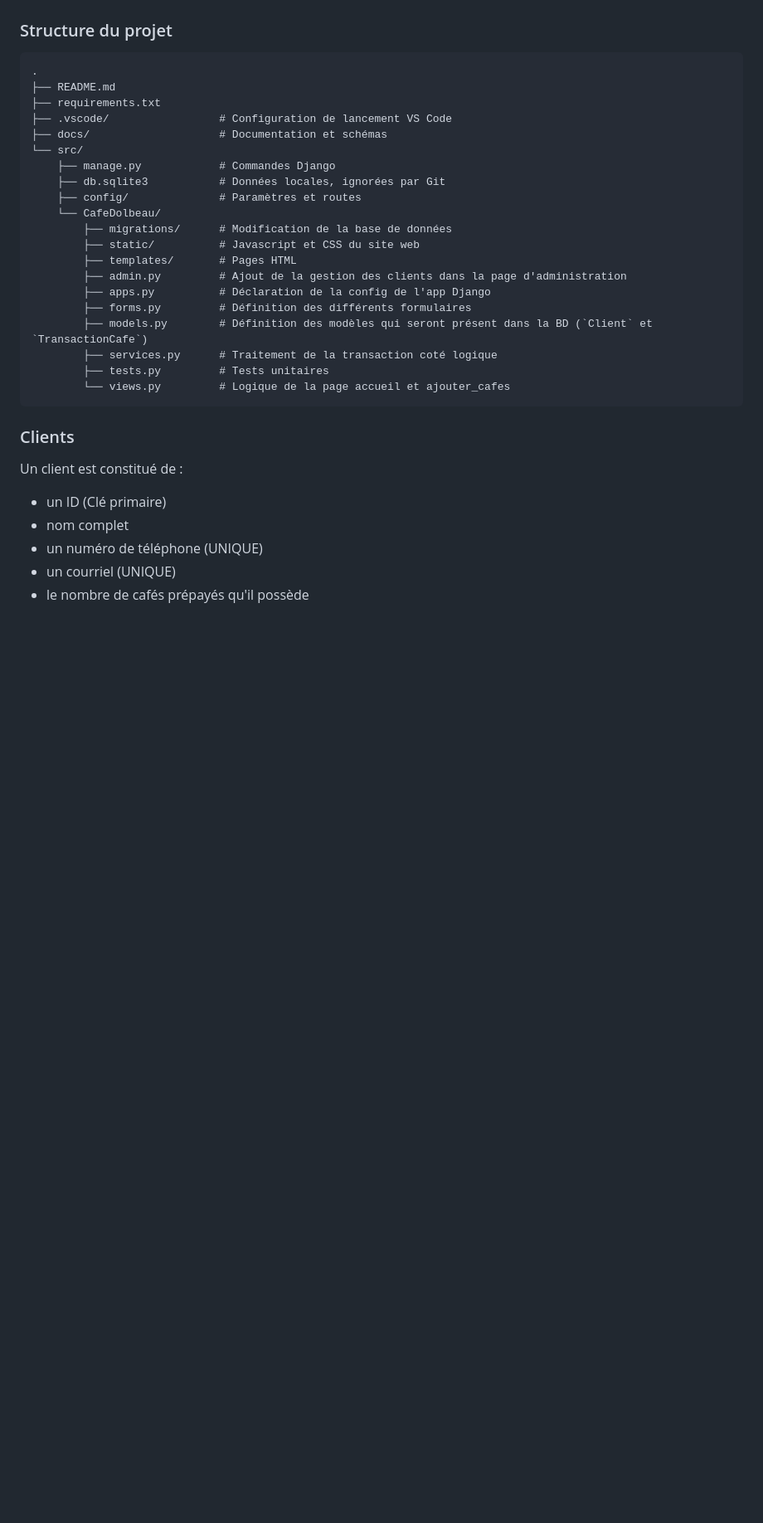
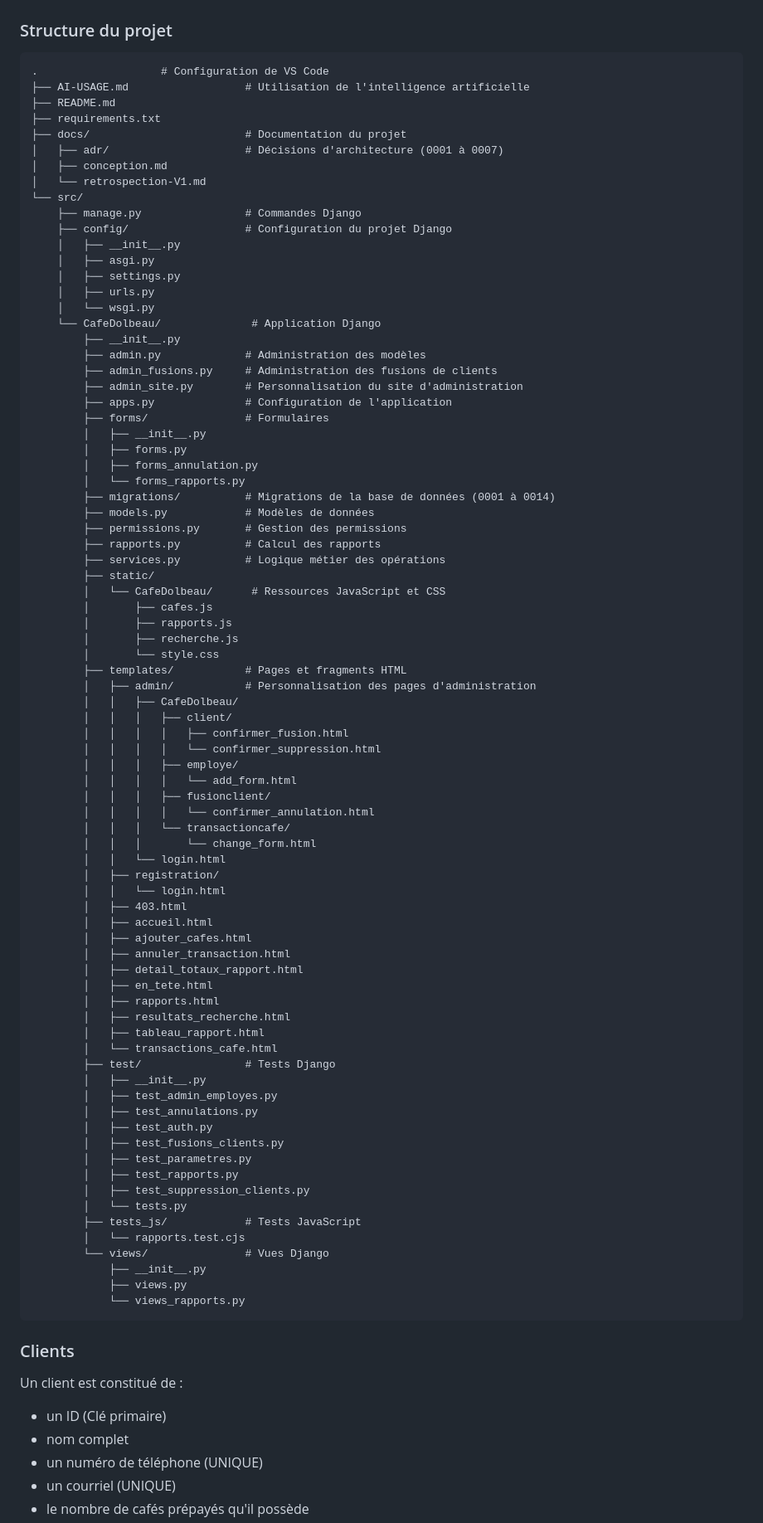
Before and after one commit to ShepherdPoggers/cafeDolbeau_, a Markdown page: docs/conception.md, the part around one of its changes. Shown at 83% size. Drawn GitHub-style; blank space fills up the shorter version.

Commit message:
conception.md mise à jour

````diff
--- a/docs/conception.md
+++ b/docs/conception.md
@@ -6,26 +6,85 @@
 ### Structure du projet
 
 ```text
-.
+.                   # Configuration de VS Code
+├── AI-USAGE.md                  # Utilisation de l'intelligence artificielle
 ├── README.md
 ├── requirements.txt
-├── .vscode/                 # Configuration de lancement VS Code
-├── docs/                    # Documentation et schémas
+├── docs/                        # Documentation du projet
+│   ├── adr/                     # Décisions d'architecture (0001 à 0007)
+│   ├── conception.md
+│   └── retrospection-V1.md
 └── src/
-    ├── manage.py            # Commandes Django
-    ├── db.sqlite3           # Données locales, ignorées par Git
-    ├── config/              # Paramètres et routes
-    └── CafeDolbeau/
-        ├── migrations/      # Modification de la base de données
-        ├── static/          # Javascript et CSS du site web
-        ├── templates/       # Pages HTML
-        ├── admin.py         # Ajout de la gestion des clients dans la page d'administration
-        ├── apps.py          # Déclaration de la config de l'app Django
-        ├── forms.py         # Définition des différents formulaires
-        ├── models.py        # Définition des modèles qui seront présent dans la BD (`Client` et `TransactionCafe`)
-        ├── services.py      # Traitement de la transaction coté logique
-        ├── tests.py         # Tests unitaires
-        └── views.py         # Logique de la page accueil et ajouter_cafes
+    ├── manage.py                # Commandes Django
+    ├── config/                  # Configuration du projet Django
+    │   ├── __init__.py
+    │   ├── asgi.py
+    │   ├── settings.py
+    │   ├── urls.py
+    │   └── wsgi.py
+    └── CafeDolbeau/              # Application Django
+        ├── __init__.py
+        ├── admin.py             # Administration des modèles
+        ├── admin_fusions.py     # Administration des fusions de clients
+        ├── admin_site.py        # Personnalisation du site d'administration
+        ├── apps.py              # Configuration de l'application
+        ├── forms/               # Formulaires
+        │   ├── __init__.py
+        │   ├── forms.py
+        │   ├── forms_annulation.py
+        │   └── forms_rapports.py
+        ├── migrations/          # Migrations de la base de données (0001 à 0014)
+        ├── models.py            # Modèles de données
+        ├── permissions.py       # Gestion des permissions
+        ├── rapports.py          # Calcul des rapports
+        ├── services.py          # Logique métier des opérations
+        ├── static/
+        │   └── CafeDolbeau/      # Ressources JavaScript et CSS
+        │       ├── cafes.js
+        │       ├── rapports.js
+        │       ├── recherche.js
+        │       └── style.css
+        ├── templates/           # Pages et fragments HTML
+        │   ├── admin/           # Personnalisation des pages d'administration
+        │   │   ├── CafeDolbeau/
+        │   │   │   ├── client/
+        │   │   │   │   ├── confirmer_fusion.html
+        │   │   │   │   └── confirmer_suppression.html
+        │   │   │   ├── employe/
+        │   │   │   │   └── add_form.html
+        │   │   │   ├── fusionclient/
+        │   │   │   │   └── confirmer_annulation.html
+        │   │   │   └── transactioncafe/
+        │   │   │       └── change_form.html
+        │   │   └── login.html
+        │   ├── registration/
+        │   │   └── login.html
+        │   ├── 403.html
+        │   ├── accueil.html
+        │   ├── ajouter_cafes.html
+        │   ├── annuler_transaction.html
+        │   ├── detail_totaux_rapport.html
+        │   ├── en_tete.html
+        │   ├── rapports.html
+        │   ├── resultats_recherche.html
+        │   ├── tableau_rapport.html
+        │   └── transactions_cafe.html
+        ├── test/                # Tests Django
+        │   ├── __init__.py
+        │   ├── test_admin_employes.py
+        │   ├── test_annulations.py
+        │   ├── test_auth.py
+        │   ├── test_fusions_clients.py
+        │   ├── test_parametres.py
+        │   ├── test_rapports.py
+        │   ├── test_suppression_clients.py
+        │   └── tests.py
+        ├── tests_js/            # Tests JavaScript
+        │   └── rapports.test.cjs
+        └── views/               # Vues Django
+            ├── __init__.py
+            ├── views.py
+            └── views_rapports.py
 ```
 
 
````
Also changed, not shown: other parts of docs/conception.md (+9 -8 lines).
